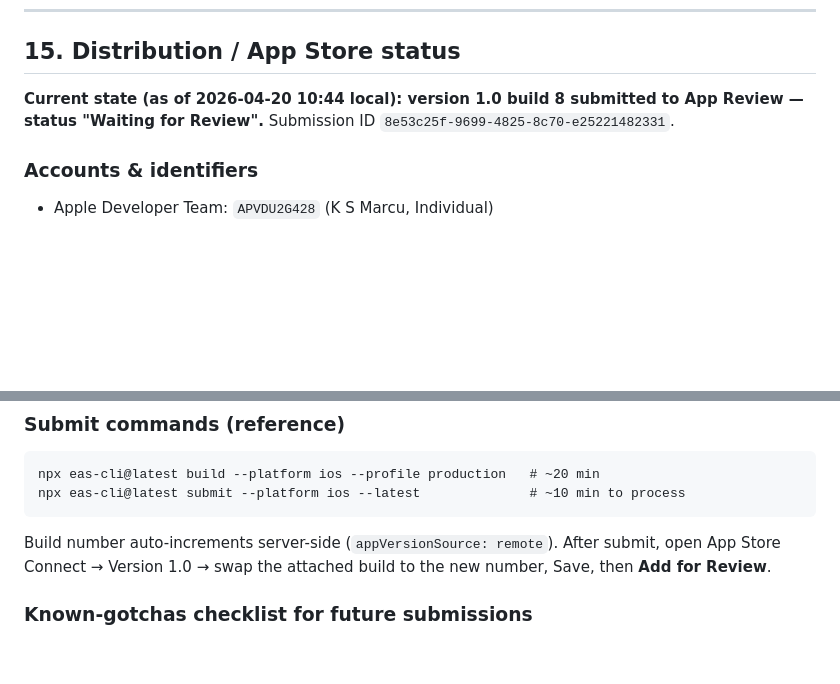
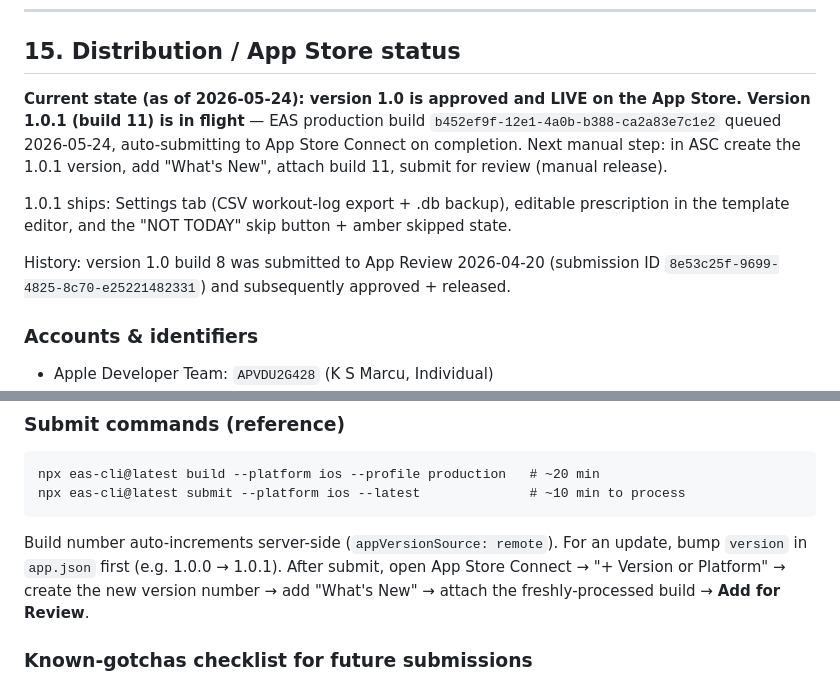
Before and after one commit to karolrockenue/ironcast, a Markdown page: BLUEPRINT.md, 2 parts joined by grey strips. GitHub-like rendering; blank space fills up the shorter version.

Commit message:
Update BLUEPRINT §15: 1.0 live, 1.0.1 build 11 in flight
Co-Authored-By: Claude Opus 4.7 (1M context) <noreply@anthropic.com>

````diff
--- a/BLUEPRINT.md
+++ b/BLUEPRINT.md
@@ -435,9 +435,18 @@ verified to match spec.
 
 ## 15. Distribution / App Store status
 
-**Current state (as of 2026-04-20 10:44 local): version 1.0 build 8 submitted to
-App Review — status "Waiting for Review".** Submission ID
-`8e53c25f-9699-4825-8c70-e25221482331`.
+**Current state (as of 2026-05-24): version 1.0 is approved and LIVE on the App
+Store. Version 1.0.1 (build 11) is in flight** — EAS production build
+`b452ef9f-12e1-4a0b-b388-ca2a83e7c1e2` queued 2026-05-24, auto-submitting to App
+Store Connect on completion. Next manual step: in ASC create the 1.0.1 version,
+add "What's New", attach build 11, submit for review (manual release).
+
+1.0.1 ships: Settings tab (CSV workout-log export + .db backup), editable
+prescription in the template editor, and the "NOT TODAY" skip button + amber
+skipped state.
+
+History: version 1.0 build 8 was submitted to App Review 2026-04-20 (submission
+ID `8e53c25f-9699-4825-8c70-e25221482331`) and subsequently approved + released.
 
 ### Accounts & identifiers
 - Apple Developer Team: `APVDU2G428` (K S Marcu, Individual)
@@ -466,9 +475,10 @@ App Review — status "Waiting for Review".** Submission ID
 npx eas-cli@latest build --platform ios --profile production   # ~20 min
 npx eas-cli@latest submit --platform ios --latest              # ~10 min to process
 ```
-Build number auto-increments server-side (`appVersionSource: remote`). After
-submit, open App Store Connect → Version 1.0 → swap the attached build to the
-new number, Save, then **Add for Review**.
+Build number auto-increments server-side (`appVersionSource: remote`). For an
+update, bump `version` in `app.json` first (e.g. 1.0.0 → 1.0.1). After submit,
+open App Store Connect → "+ Version or Platform" → create the new version number
+→ add "What's New" → attach the freshly-processed build → **Add for Review**.
 
 ### Known-gotchas checklist for future submissions
 - `.npmrc` must contain `legacy-peer-deps=true` — otherwise EAS's `npm ci` rejects `@expo/metro-runtime`'s `react-dom` peer dep and the build fails in *Install dependencies*
````
